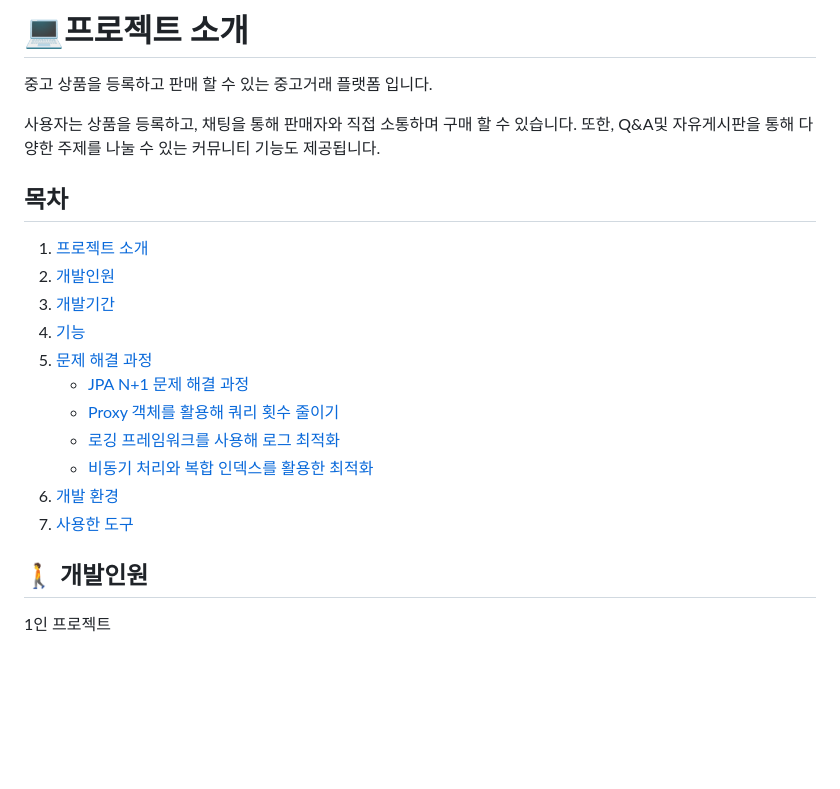
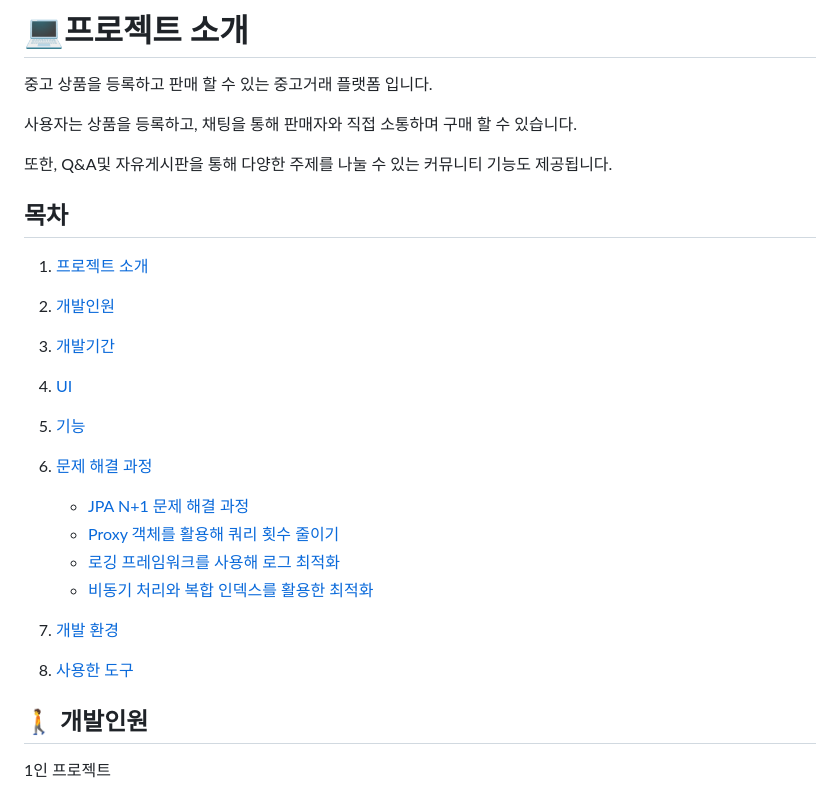
Before and after one commit to creamleeminsoo/UsedPark, a Markdown page: README.md, the part around the change. GitHub-like rendering; blank space fills up the shorter version.

```diff
--- a/README.md
+++ b/README.md
@@ -3,21 +3,37 @@
 중고 상품을 등록하고 판매 할 수 있는 중고거래 플랫폼 입니다.
 
 사용자는 상품을 등록하고, 채팅을 통해 판매자와 직접 소통하며 구매 할 수 있습니다.
+
+
 또한, Q&A및 자유게시판을 통해 다양한 주제를 나눌 수 있는 커뮤니티 기능도 제공됩니다.
 
 
 ## 목차
 1. [프로젝트 소개](#computer프로젝트-소개)
+
+
 2. [개발인원](#walking-개발인원)
+
+
 3. [개발기간](#watch-개발기간)
-4. [기능](#mag-기능)
-5. [문제 해결 과정](#문제-해결-과정)
+
+4. [UI](#UI)
+
+
+5. [기능](#mag-기능)
+
+
+6. [문제 해결 과정](#문제-해결-과정)
     - [JPA N+1 문제 해결 과정](#jpa-n1-문제-해결-과정)
     - [Proxy 객체를 활용해 쿼리 횟수 줄이기](#proxy-객체를-활용해-쿼리-횟수-줄이기)
     - [로깅 프레임워크를 사용해 로그 최적화](#로깅-프레임워크를-사용해-로그-최적화)
     - [비동기 처리와 복합 인덱스를 활용한 최적화](#비동기-처리와-복합-인덱스를-활용한-최적화)
-6. [개발 환경](#low_brightness-개발-환경)
-7. [사용한 도구](#wrench-사용한-도구)
+
+
+7. [개발 환경](#low_brightness-개발-환경)
+
+
+8. [사용한 도구](#wrench-사용한-도구)
 
 
 
```
